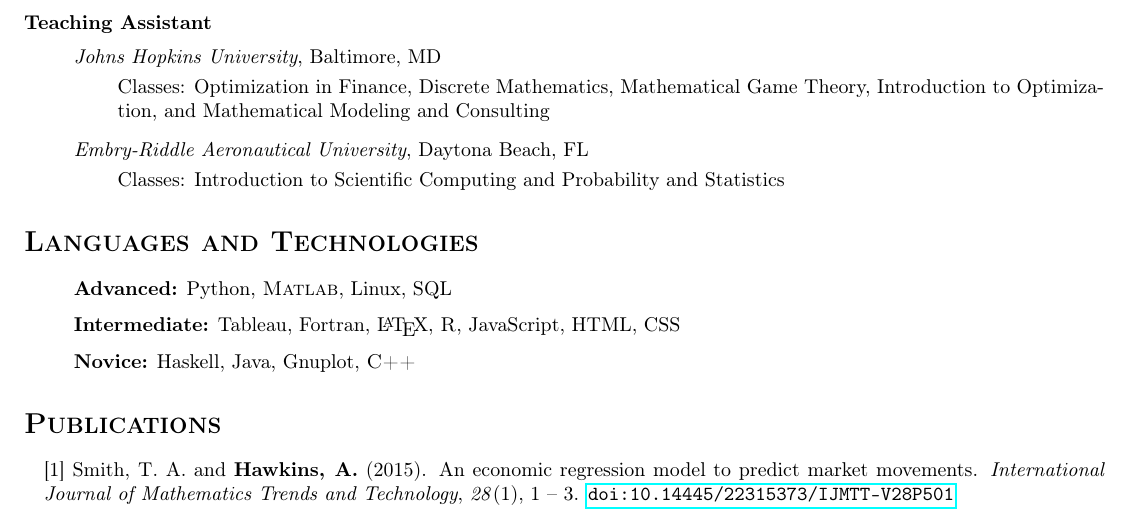
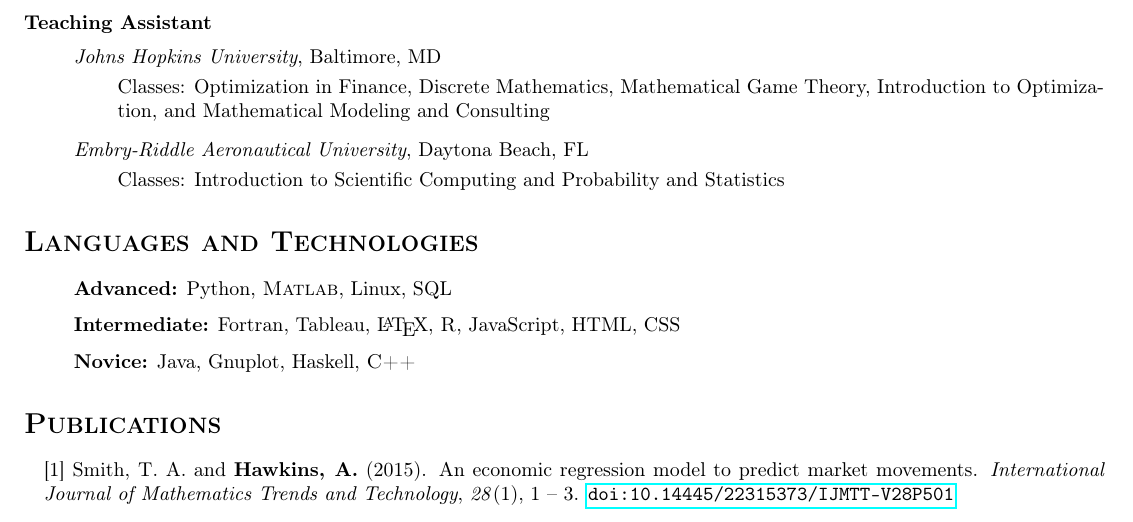
Before and after one commit to achawkins/cv, a LaTeX CV (resume/resume.tex): part of the page, cut so that both start at the same text. Compiled offline with pdfLaTeX.

Commit message:
Updated CV

```diff
--- a/resume/resume.tex
+++ b/resume/resume.tex
@@ -93,8 +93,8 @@ Abingdon, MD 21009\hfill \texttt{\href{mailto:hawkinsandrewc@gmail.com}{hawkinsa
 \section*{\textsc{Languages and Technologies}}
 \begin{itemize}
     \item[] \textbf{Advanced:} Python, \textsc{Matlab}, Linux, SQL
-    \item[] \textbf{Intermediate:} Tableau, Fortran, \LaTeX{}, \textsc{R}, JavaScript, HTML, CSS
-    \item[] \textbf{Novice:} Haskell, Java, Gnuplot, \textsc{C++}
+    \item[] \textbf{Intermediate:} Fortran, Tableau, \LaTeX{}, \textsc{R}, JavaScript, HTML, CSS
+    \item[] \textbf{Novice:} Java, Gnuplot, Haskell, \textsc{C++}
 \end{itemize}
 
 \section*{\textsc{Publications}}
```
Also changed, not shown: cv/cv.pdf, hawkins-cv.pdf, hawkins-resume.pdf, resume/resume.pdf, 1 other file.
